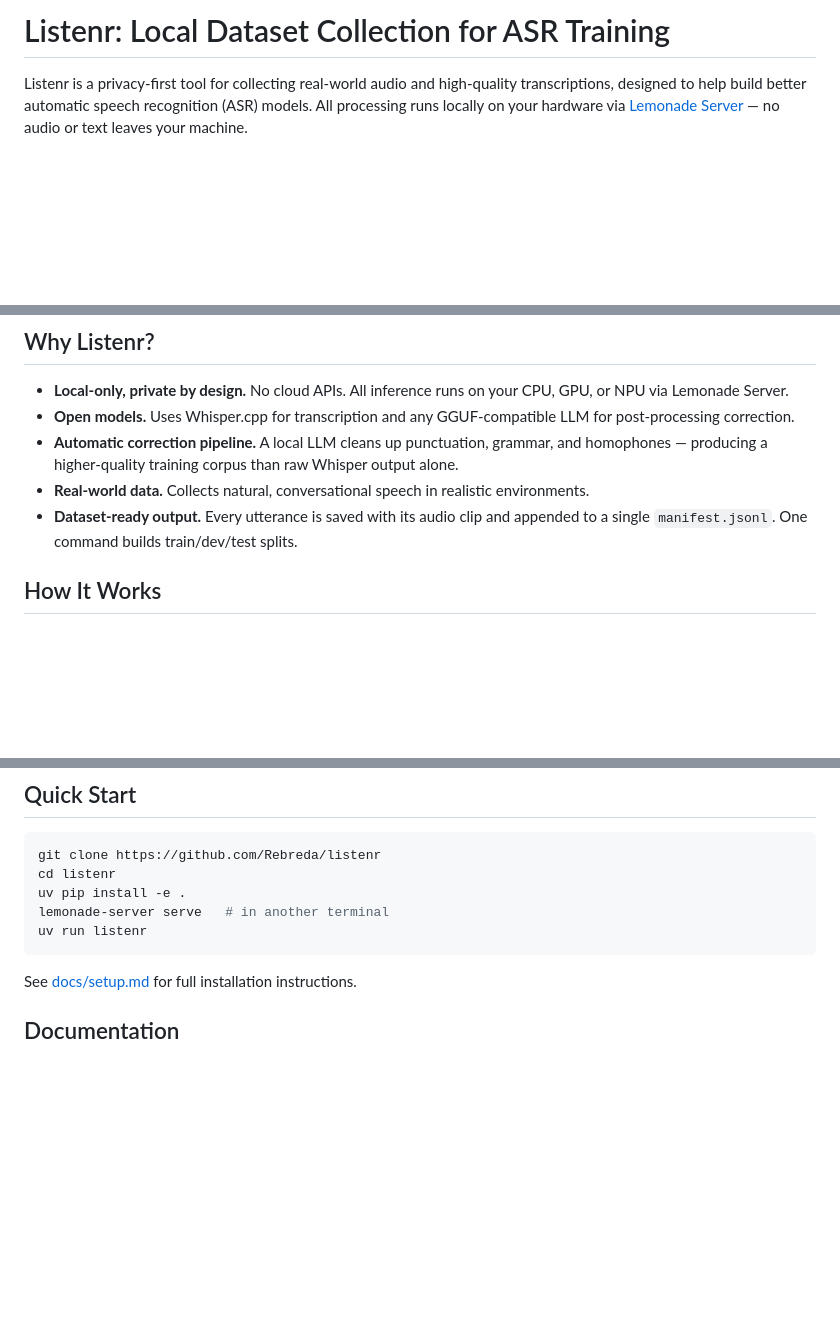
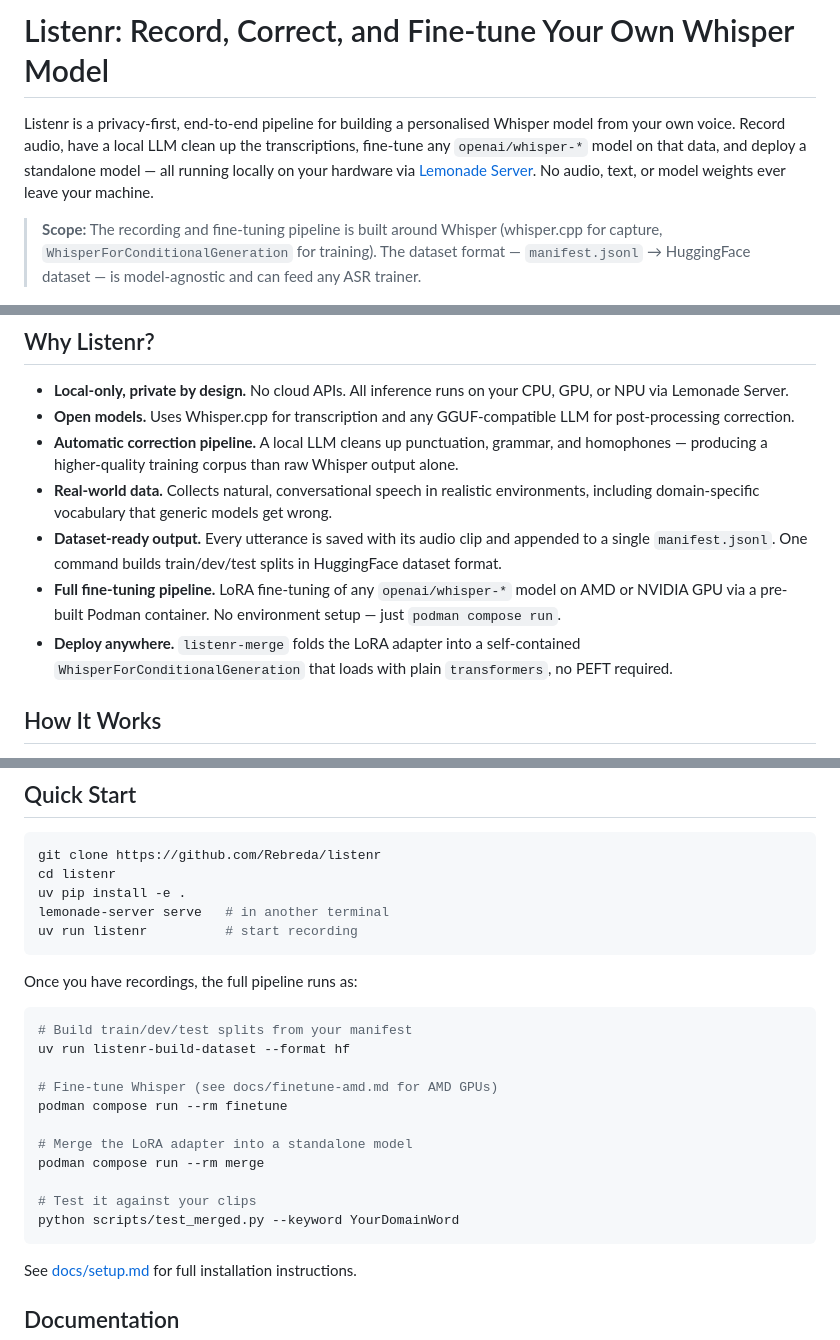
Before and after one commit to Rebreda/listenr, a Markdown page: README.md, 3 parts joined by grey strips. Rendered like a GitHub page; blank space fills up the shorter version.

Commit message:
Update project README

````diff
--- a/README.md
+++ b/README.md
@@ -1,7 +1,9 @@
 
-# Listenr: Local Dataset Collection for ASR Training
+# Listenr: Record, Correct, and Fine-tune Your Own Whisper Model
 
-Listenr is a privacy-first tool for collecting real-world audio and high-quality transcriptions, designed to help build better automatic speech recognition (ASR) models. All processing runs locally on your hardware via [Lemonade Server](https://lemonade-server.ai) — no audio or text leaves your machine.
+Listenr is a privacy-first, end-to-end pipeline for building a personalised Whisper model from your own voice. Record audio, have a local LLM clean up the transcriptions, fine-tune any `openai/whisper-*` model on that data, and deploy a standalone model — all running locally on your hardware via [Lemonade Server](https://lemonade-server.ai). No audio, text, or model weights ever leave your machine.
+
+> **Scope:** The recording and fine-tuning pipeline is built around Whisper (whisper.cpp for capture, `WhisperForConditionalGeneration` for training). The dataset format — `manifest.jsonl` → HuggingFace dataset — is model-agnostic and can feed any ASR trainer.
 
 ![Listenr CLI streaming — example output](screenshot.png)
 
@@ -10,8 +12,10 @@ Listenr is a privacy-first tool for collecting real-world audio and high-quality
 - **Local-only, private by design.** No cloud APIs. All inference runs on your CPU, GPU, or NPU via Lemonade Server.
 - **Open models.** Uses Whisper.cpp for transcription and any GGUF-compatible LLM for post-processing correction.
 - **Automatic correction pipeline.** A local LLM cleans up punctuation, grammar, and homophones — producing a higher-quality training corpus than raw Whisper output alone.
-- **Real-world data.** Collects natural, conversational speech in realistic environments.
-- **Dataset-ready output.** Every utterance is saved with its audio clip and appended to a single `manifest.jsonl`. One command builds train/dev/test splits.
+- **Real-world data.** Collects natural, conversational speech in realistic environments, including domain-specific vocabulary that generic models get wrong.
+- **Dataset-ready output.** Every utterance is saved with its audio clip and appended to a single `manifest.jsonl`. One command builds train/dev/test splits in HuggingFace dataset format.
+- **Full fine-tuning pipeline.** LoRA fine-tuning of any `openai/whisper-*` model on AMD or NVIDIA GPU via a pre-built Podman container. No environment setup — just `podman compose run`.
+- **Deploy anywhere.** `listenr-merge` folds the LoRA adapter into a self-contained `WhisperForConditionalGeneration` that loads with plain `transformers`, no PEFT required.
 
 ## How It Works
 
@@ -32,7 +36,23 @@ git clone https://github.com/Rebreda/listenr
 cd listenr
 uv pip install -e .
 lemonade-server serve   # in another terminal
-uv run listenr
+uv run listenr          # start recording
+```
+
+Once you have recordings, the full pipeline runs as:
+
+```bash
+# Build train/dev/test splits from your manifest
+uv run listenr-build-dataset --format hf
+
+# Fine-tune Whisper (see docs/finetune-amd.md for AMD GPUs)
+podman compose run --rm finetune
+
+# Merge the LoRA adapter into a standalone model
+podman compose run --rm merge
+
+# Test it against your clips
+python scripts/test_merged.py --keyword YourDomainWord
 ```
 
 See [docs/setup.md](docs/setup.md) for full installation instructions.
````
